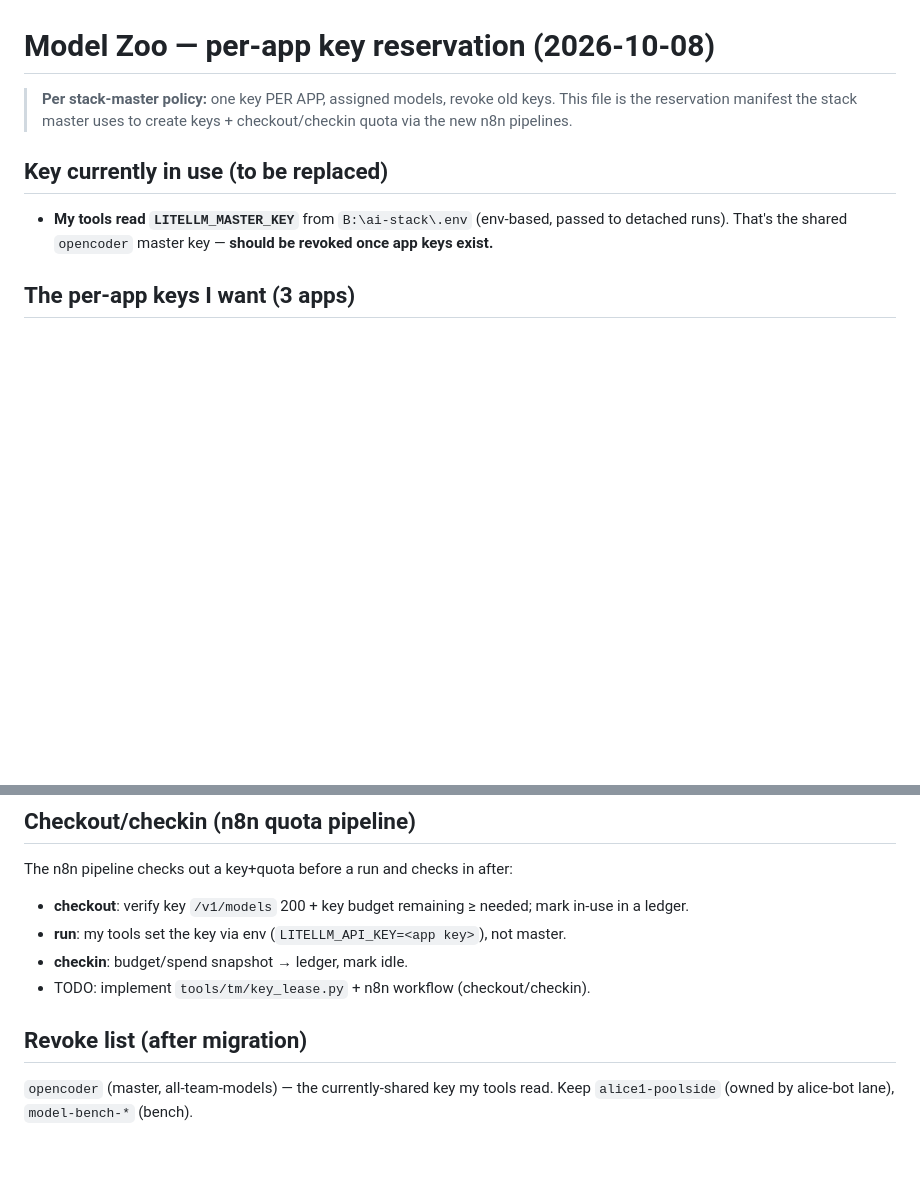
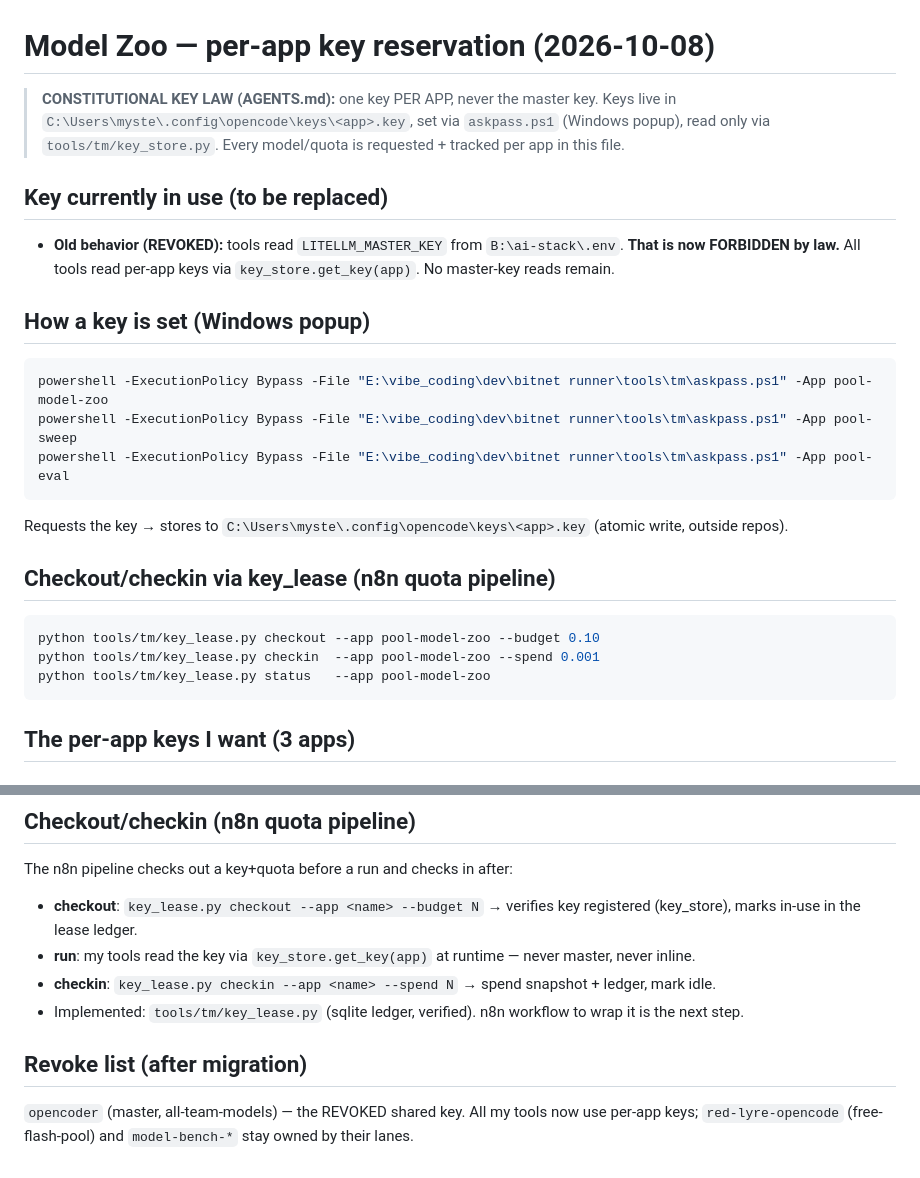
Before and after one commit to red-raine/model-zoo, a Markdown page: POOL-RESERVATION.md, 2 parts joined by grey strips. Drawn GitHub-style; blank space fills up the shorter version.

Commit message:
POOL-RESERVATION: law-compliant key protocol (askpass+key_store+key_lease), revoke list

````diff
--- a/POOL-RESERVATION.md
+++ b/POOL-RESERVATION.md
@@ -1,13 +1,30 @@
 # Model Zoo — per-app key reservation (2026-10-08)
 
-> **Per stack-master policy:** one key PER APP, assigned models, revoke old
-> keys. This file is the reservation manifest the stack master uses to create
-> keys + checkout/checkin quota via the new n8n pipelines.
+> **CONSTITUTIONAL KEY LAW (AGENTS.md):** one key PER APP, never the master
+> key. Keys live in `C:\Users\myste\.config\opencode\keys\<app>.key`, set via
+> `askpass.ps1` (Windows popup), read only via `tools/tm/key_store.py`.
+> Every model/quota is requested + tracked per app in this file.
 
 ## Key currently in use (to be replaced)
-- **My tools read `LITELLM_MASTER_KEY`** from `B:\ai-stack\.env` (env-based,
-  passed to detached runs). That's the shared `opencoder` master key —
-  **should be revoked once app keys exist.**
+- **Old behavior (REVOKED):** tools read `LITELLM_MASTER_KEY` from
+  `B:\ai-stack\.env`. **That is now FORBIDDEN by law.** All tools read per-app
+  keys via `key_store.get_key(app)`. No master-key reads remain.
+
+## How a key is set (Windows popup)
+```powershell
+powershell -ExecutionPolicy Bypass -File "E:\vibe_coding\dev\bitnet runner\tools\tm\askpass.ps1" -App pool-model-zoo
+powershell -ExecutionPolicy Bypass -File "E:\vibe_coding\dev\bitnet runner\tools\tm\askpass.ps1" -App pool-sweep
+powershell -ExecutionPolicy Bypass -File "E:\vibe_coding\dev\bitnet runner\tools\tm\askpass.ps1" -App pool-eval
+```
+Requests the key → stores to `C:\Users\myste\.config\opencode\keys\<app>.key`
+(atomic write, outside repos).
+
+## Checkout/checkin via key_lease (n8n quota pipeline)
+```bash
+python tools/tm/key_lease.py checkout --app pool-model-zoo --budget 0.10
+python tools/tm/key_lease.py checkin  --app pool-model-zoo --spend 0.001
+python tools/tm/key_lease.py status   --app pool-model-zoo
+```
 
 ## The per-app keys I want (3 apps)
 
@@ -66,12 +83,16 @@ lite keys generate --alias pool-eval \
 
 ## Checkout/checkin (n8n quota pipeline)
 The n8n pipeline checks out a key+quota before a run and checks in after:
-- **checkout**: verify key `/v1/models` 200 + key budget remaining ≥ needed; mark
-  in-use in a ledger.
-- **run**: my tools set the key via env (`LITELLM_API_KEY=<app key>`), not master.
-- **checkin**: budget/spend snapshot → ledger, mark idle.
-- TODO: implement `tools/tm/key_lease.py` + n8n workflow (checkout/checkin).
+- **checkout**: `key_lease.py checkout --app <name> --budget N` → verifies key
+  registered (key_store), marks in-use in the lease ledger.
+- **run**: my tools read the key via `key_store.get_key(app)` at runtime — never
+  master, never inline.
+- **checkin**: `key_lease.py checkin --app <name> --spend N` → spend snapshot +
+  ledger, mark idle.
+- Implemented: `tools/tm/key_lease.py` (sqlite ledger, verified). n8n workflow
+  to wrap it is the next step.
 
 ## Revoke list (after migration)
-`opencoder` (master, all-team-models) — the currently-shared key my tools read.
-Keep `alice1-poolside` (owned by alice-bot lane), `model-bench-*` (bench).
+`opencoder` (master, all-team-models) — the REVOKED shared key. All my tools
+now use per-app keys; `red-lyre-opencode` (free-flash-pool) and
+`model-bench-*` stay owned by their lanes.
````
